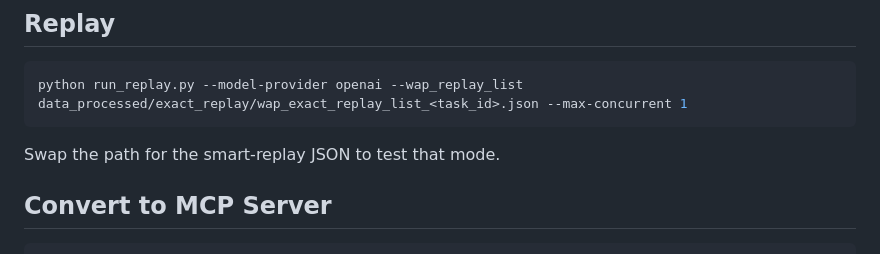
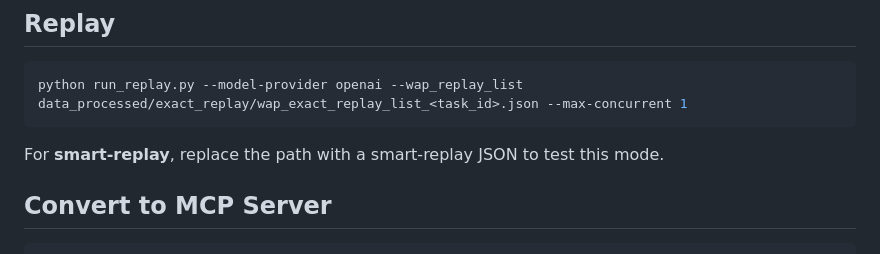
Before and after one commit to OTA-Tech-AI/web-agent-protocol, a Markdown page: README.md, the part around the change. Drawn GitHub-style.

Commit message:
[Dev] a little change to README regarding replay

````diff
--- a/README.md
+++ b/README.md
@@ -140,7 +140,7 @@ data_processed/exact_replay/
 ```bash
 python run_replay.py --model-provider openai --wap_replay_list data_processed/exact_replay/wap_exact_replay_list_<task_id>.json --max-concurrent 1
 ```
-Swap the path for the smart‑replay JSON to test that mode.
+For **smart-replay**, replace the path with a smart‑replay JSON to test this mode.
 
 ## Convert to MCP Server
 
````
